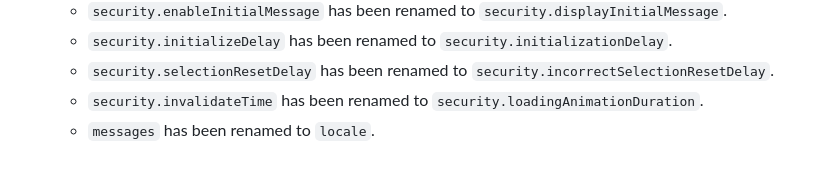
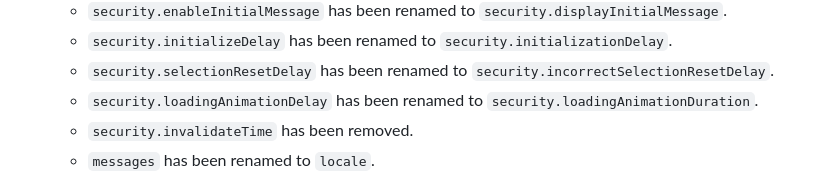
Before and after one commit to fabianwennink/IconCaptcha-PHP, a Markdown page: UPGRADING.md, the part around the change. GitHub-like rendering.

Commit message:
Changed incorrect JS option in upgrading guide

```diff
--- a/UPGRADING.md
+++ b/UPGRADING.md
@@ -83,7 +83,8 @@ Besides there being a lot of changes in the back-end, the JavaScript code initia
     - `security.enableInitialMessage` has been renamed to `security.displayInitialMessage`.
     - `security.initializeDelay` has been renamed to `security.initializationDelay`.
     - `security.selectionResetDelay` has been renamed to `security.incorrectSelectionResetDelay`.
-    - `security.invalidateTime` has been renamed to `security.loadingAnimationDuration`.
+    - `security.loadingAnimationDelay` has been renamed to `security.loadingAnimationDuration`.
+    - `security.invalidateTime` has been removed.
     - `messages` has been renamed to `locale`.
 
 After these changes, your IconCaptcha implementation should be updated to version 4. If you encounter any issues during this transition, refer to the [installation guide](https://github.com/fabianwennink/IconCaptcha-PHP/wiki/Getting-Started#installation) and the [implementation guide](https://github.com/fabianwennink/IconCaptcha-PHP/wiki/Implementation) for guidance, following the steps as if it were a fresh installation.
```
